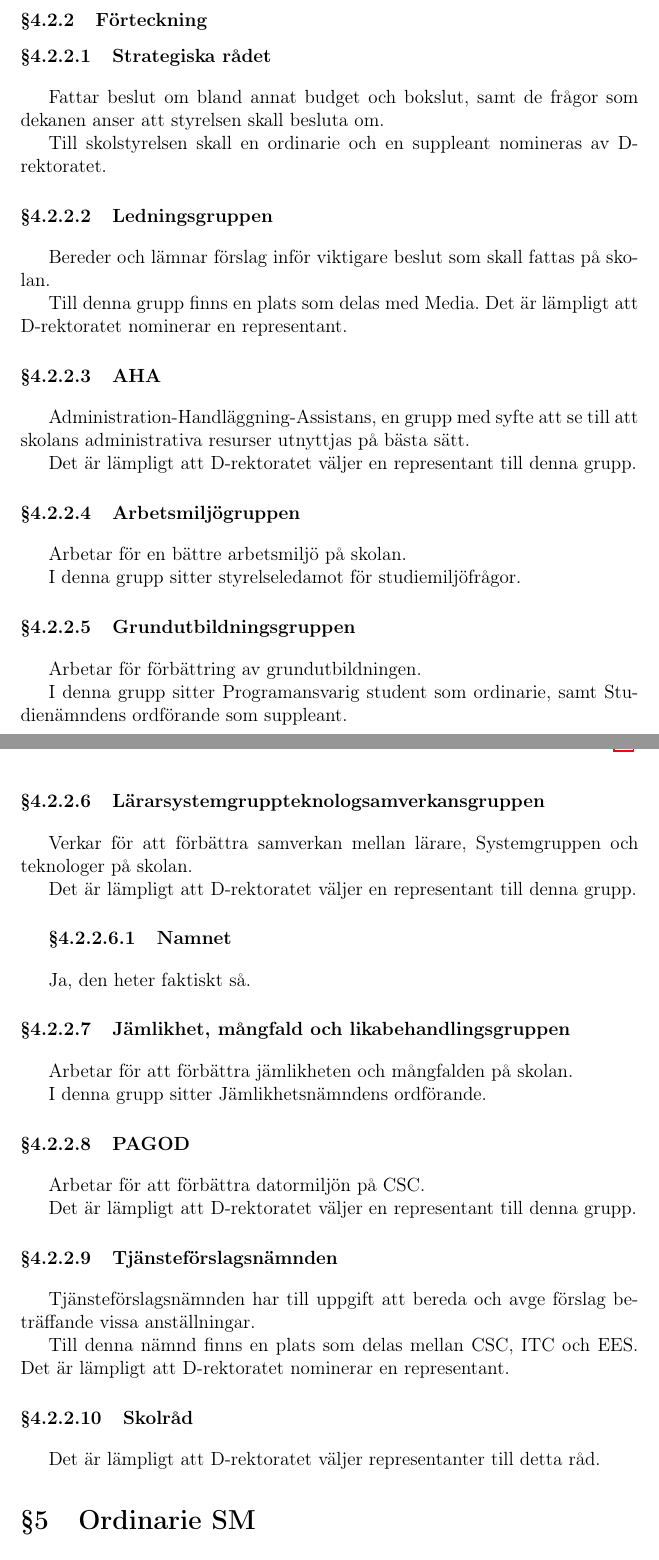
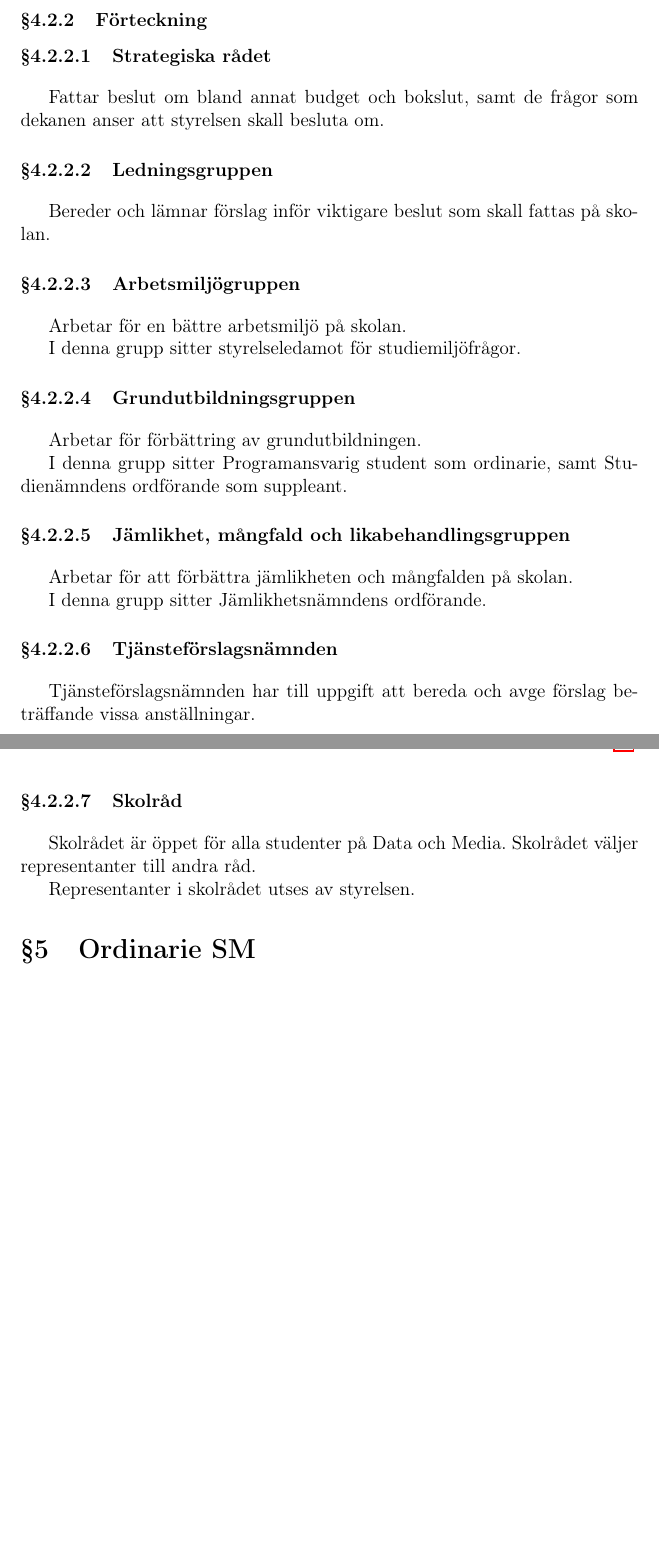
Before and after one commit to vlle1/styrdokument, a LaTeX document (reglemente.tex): two parts of pages 27 and 28 of 32, joined at a grey line, cut so that both start at the same text, the shorter picture padded with empty space. Compiled offline with pdfLaTeX.

Commit message:
Val-SM 2015: Ändringar angående Alkoholpolicy och Reglementets Utdaterade Punkter

```diff
--- a/reglemente.tex
+++ b/reglemente.tex
@@ -1099,22 +1099,9 @@ nomineras till THS styrelse som sedan tillsätter posterna.
 Fattar beslut om bland annat budget och bokslut, samt de frågor som dekanen
 anser att styrelsen skall besluta om.
 
-Till skolstyrelsen skall en ordinarie och en suppleant nomineras av
-D-rektoratet.
-
 \paragraph{Ledningsgruppen}
 
 Bereder och lämnar förslag inför viktigare beslut som skall fattas på skolan.
-
-Till denna grupp finns en plats som delas med Media. Det är lämpligt att
-D-rektoratet nominerar en representant.
-
-\paragraph{AHA}
-
-Administration-Handläggning-Assistans, en grupp med syfte att se till att
-skolans administrativa resurser utnyttjas på bästa sätt.
-
-Det är lämpligt att D-rektoratet väljer en representant till denna grupp.
 
 \paragraph{Arbetsmiljögruppen}
 
@@ -1129,39 +1116,21 @@ Arbetar för förbättring av grundutbildningen.
 I denna grupp sitter Programansvarig student som ordinarie, samt Studienämndens
 ordförande som suppleant.
 
-\paragraph{Lärarsystemgruppteknologsamverkansgruppen}
-
-Verkar för att förbättra samverkan mellan lärare, Systemgruppen och teknologer
-på skolan.
-
-Det är lämpligt att D-rektoratet väljer en representant till denna grupp.
-
-\subparagraph{Namnet}
-
-Ja, den heter faktiskt så.
-
 \paragraph{Jämlikhet, mångfald och likabehandlingsgruppen}
 
 Arbetar för att förbättra jämlikheten och mångfalden på skolan.
 
 I denna grupp sitter Jämlikhetsnämndens ordförande.
 
-\paragraph{PAGOD}
-
-Arbetar för att förbättra datormiljön på CSC.
-
-Det är lämpligt att D-rektoratet väljer en representant till denna grupp.
-
 \paragraph{Tjänsteförslagsnämnden}
 
 Tjänsteförslagsnämnden har till uppgift att bereda och avge förslag beträffande
 vissa anställningar.
 
-Till denna nämnd finns en plats som delas mellan CSC, ITC och EES. Det är
-lämpligt att D-rektoratet nominerar en representant.
+\paragraph{Skolråd}
+Skolrådet är öppet för alla studenter på Data och Media. Skolrådet väljer representanter till andra råd.
 
-\paragraph{Skolråd}
-Det är lämpligt att D-rektoratet väljer representanter till detta råd.
+Representanter i skolrådet utses av styrelsen.
 
 \section{Ordinarie SM}
 
```
Also changed, not shown: alkoholpolicy.tex (+4 -0 lines), reglemente.tex (2 more changed lines).
